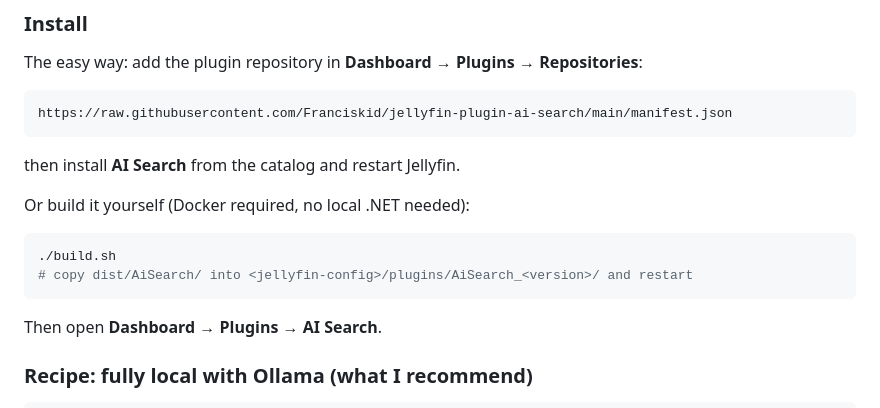
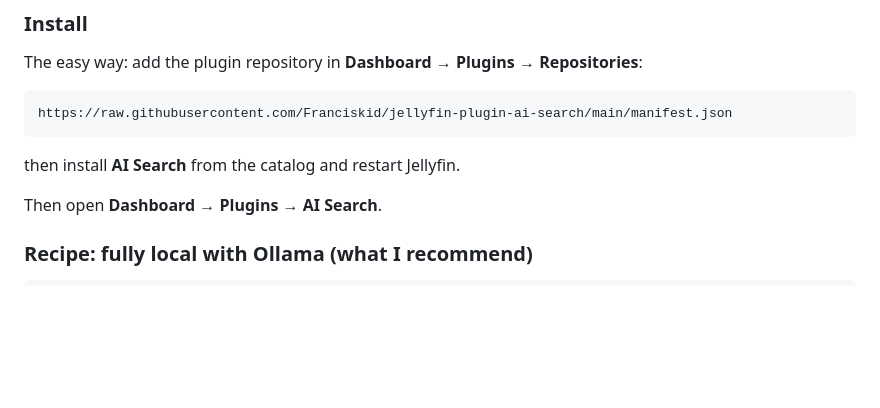
Before and after one commit to Franciskid/jellyfin-plugin-ai-search, a Markdown page: README.md, the part around the change. Rendered like a GitHub page; blank space fills up the shorter version.

Commit message:
Remove build instructions for AI Search plugin
Removed instructions for building AI Search from source using Docker.

````diff
--- a/README.md
+++ b/README.md
@@ -188,13 +188,6 @@ https://raw.githubusercontent.com/Franciskid/jellyfin-plugin-ai-search/main/mani
 ```
 
 then install **AI Search** from the catalog and restart Jellyfin.
-
-Or build it yourself (Docker required, no local .NET needed):
-
-```sh
-./build.sh
-# copy dist/AiSearch/ into <jellyfin-config>/plugins/AiSearch_<version>/ and restart
-```
 
 Then open **Dashboard → Plugins → AI Search**.
 
````
